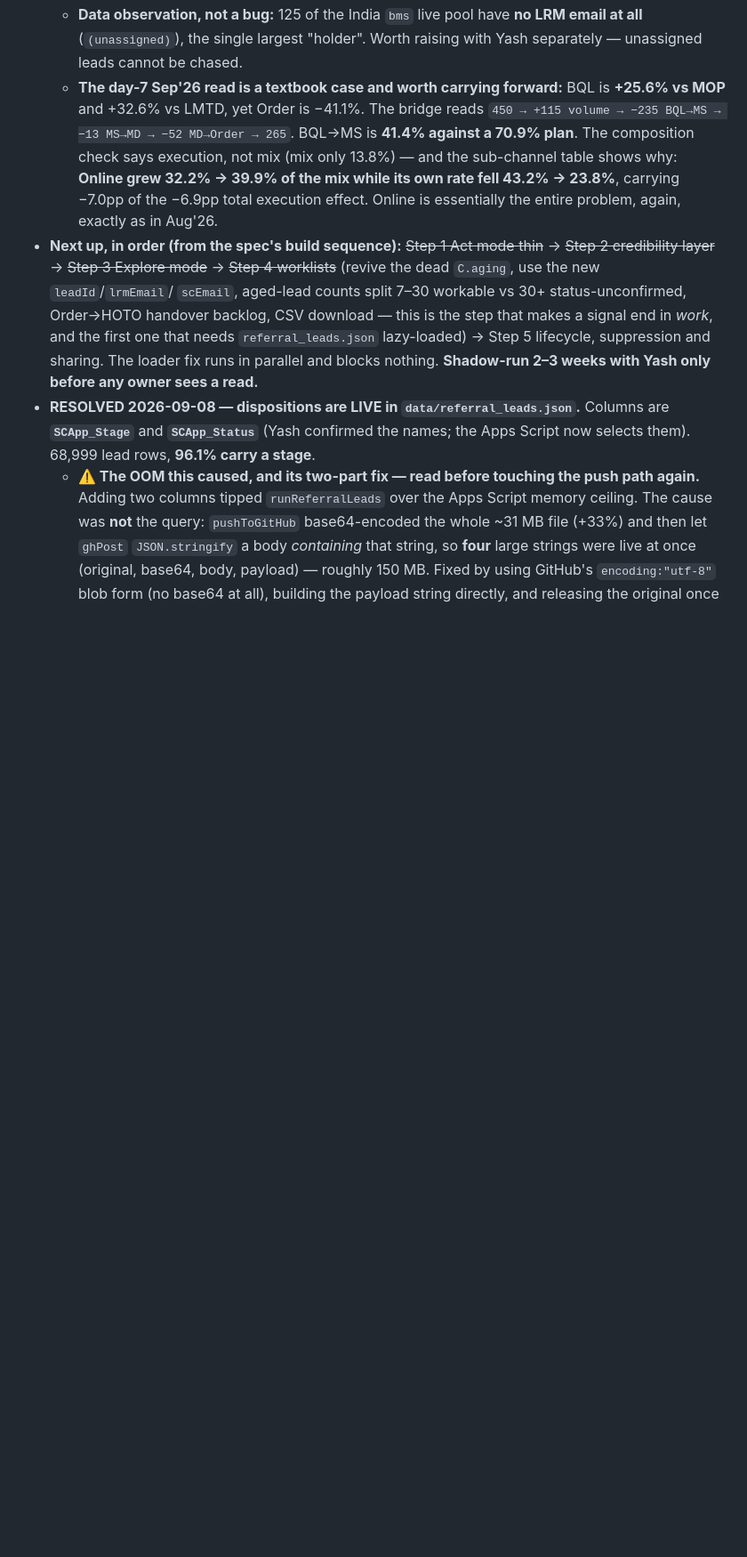
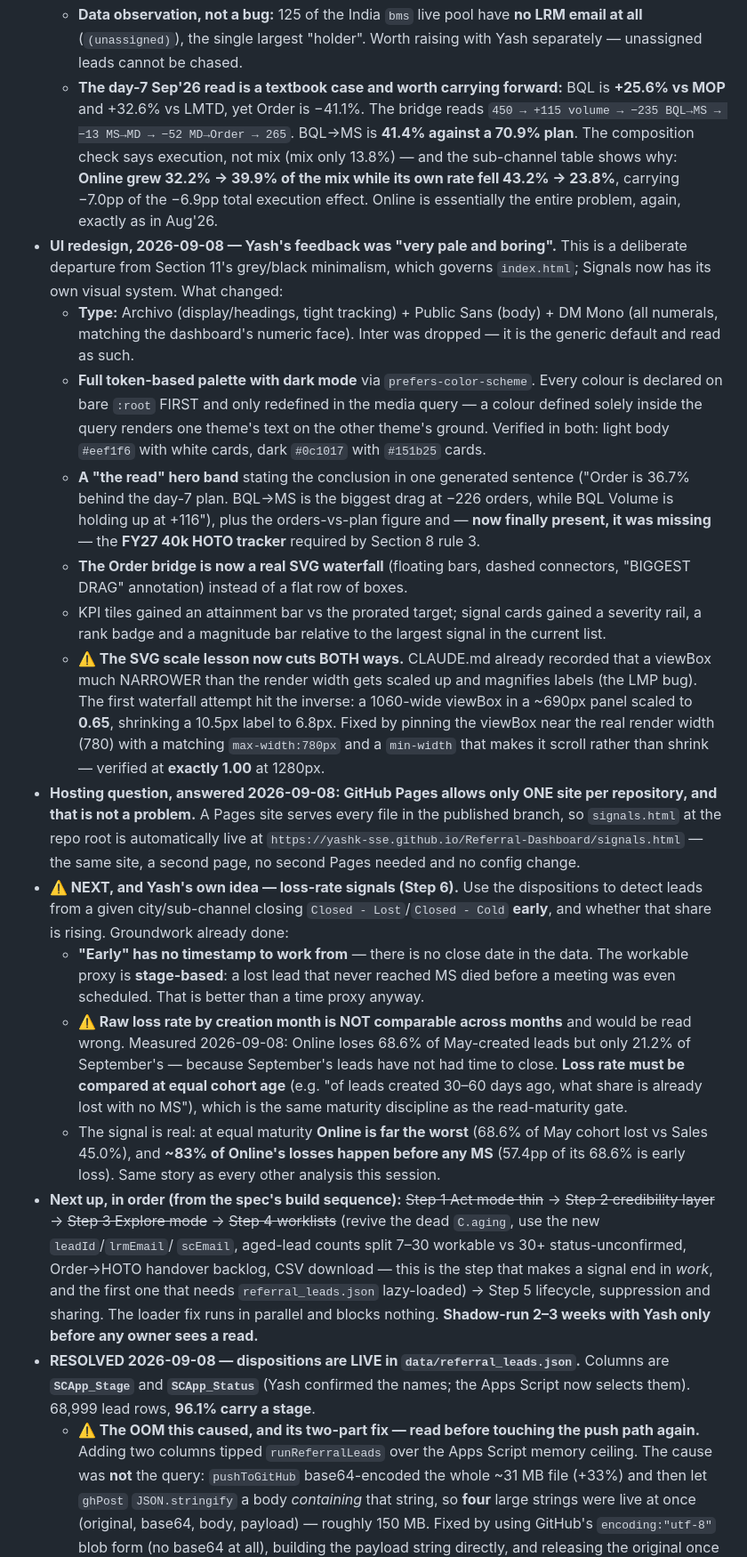
Before and after one commit to yashk-SSE/Referral-Dashboard, a Markdown page: CLAUDE.md, the part around one of its changes. Shown at 89% size. Drawn GitHub-style; blank space fills up the shorter version.

Commit message:
CLAUDE.md: open-status definition, UI redesign, and the loss-rate groundwork
Records Yash's decisions of 2026-09-08: "open" is a whitelist of four
SCApp_Status values, no worklist pool is date-scoped any more, and the
one deliberate exception (the handover pool also accepts Booked, since
otherwise it is empty).

Also records the Signals UI redesign, the SVG viewBox scale lesson in
both directions, the GitHub Pages answer, and the methodology finding
that raw loss rate by creation month is not comparable across months.

Co-Authored-By: Claude Opus 5 <noreply@anthropic.com>

```diff
--- a/CLAUDE.md
+++ b/CLAUDE.md
@@ -284,6 +308,57 @@ dashboard file yet except one pending `LD_ALL` change sitting in
     **Online grew 32.2% → 39.9% of the mix while its own rate fell 43.2% →
     23.8%**, carrying −7.0pp of the −6.9pp total execution effect. Online is
     essentially the entire problem, again, exactly as in Aug'26.
+- **UI redesign, 2026-09-08 — Yash's feedback was "very pale and boring".**
+  This is a deliberate departure from Section 11's grey/black minimalism, which
+  governs `index.html`; Signals now has its own visual system. What changed:
+  - **Type:** Archivo (display/headings, tight tracking) + Public Sans (body) +
+    DM Mono (all numerals, matching the dashboard's numeric face). Inter was
+    dropped — it is the generic default and read as such.
+  - **Full token-based palette with dark mode** via `prefers-color-scheme`.
+    Every colour is declared on bare `:root` FIRST and only redefined in the
+    media query — a colour defined solely inside the query renders one theme's
+    text on the other theme's ground. Verified in both: light body `#eef1f6`
+    with white cards, dark `#0c1017` with `#151b25` cards.
+  - **A "the read" hero band** stating the conclusion in one generated sentence
+    ("Order is 36.7% behind the day-7 plan. BQL→MS is the biggest drag at −226
+    orders, while BQL Volume is holding up at +116"), plus the orders-vs-plan
+    figure and — **now finally present, it was missing** — the **FY27 40k HOTO
+    tracker** required by Section 8 rule 3.
+  - **The Order bridge is now a real SVG waterfall** (floating bars, dashed
+    connectors, "BIGGEST DRAG" annotation) instead of a flat row of boxes.
+  - KPI tiles gained an attainment bar vs the prorated target; signal cards
+    gained a severity rail, a rank badge and a magnitude bar relative to the
+    largest signal in the current list.
+  - **⚠️ The SVG scale lesson now cuts BOTH ways.** CLAUDE.md already recorded
+    that a viewBox much NARROWER than the render width gets scaled up and
+    magnifies labels (the LMP bug). The first waterfall attempt hit the inverse:
+    a 1060-wide viewBox in a ~690px panel scaled to **0.65**, shrinking a 10.5px
+    label to 6.8px. Fixed by pinning the viewBox near the real render width
+    (780) with a matching `max-width:780px` and a `min-width` that makes it
+    scroll rather than shrink — verified at **exactly 1.00** at 1280px.
+- **Hosting question, answered 2026-09-08: GitHub Pages allows only ONE site
+  per repository, and that is not a problem.** A Pages site serves every file
+  in the published branch, so `signals.html` at the repo root is automatically
+  live at `https://yashk-sse.github.io/Referral-Dashboard/signals.html` — the
+  same site, a second page, no second Pages needed and no config change.
+- **⚠️ NEXT, and Yash's own idea — loss-rate signals (Step 6).** Use the
+  dispositions to detect leads from a given city/sub-channel closing
+  `Closed - Lost`/`Closed - Cold` **early**, and whether that share is rising.
+  Groundwork already done:
+  - **"Early" has no timestamp to work from** — there is no close date in the
+    data. The workable proxy is **stage-based**: a lost lead that never reached
+    MS died before a meeting was even scheduled. That is better than a time
+    proxy anyway.
+  - **⚠️ Raw loss rate by creation month is NOT comparable across months** and
+    would be read wrong. Measured 2026-09-08: Online loses 68.6% of May-created
+    leads but only 21.2% of September's — because September's leads have not had
+    time to close. **Loss rate must be compared at equal cohort age** (e.g.
+    "of leads created 30–60 days ago, what share is already lost with no MS"),
+    which is the same maturity discipline as the read-maturity gate.
+  - The signal is real: at equal maturity **Online is far the worst** (68.6% of
+    May cohort lost vs Sales 45.0%), and **~83% of Online's losses happen before
+    any MS** (57.4pp of its 68.6% is early loss). Same story as every other
+    analysis this session.
 - **Next up, in order (from the spec's build sequence):** ~~Step 1 Act mode
   thin~~ → ~~Step 2 credibility layer~~ → ~~Step 3 Explore mode~~ → ~~Step 4
   worklists~~ (revive the dead `C.aging`, use the new `leadId`/`lrmEmail`/
```
Also changed, not shown: other parts of CLAUDE.md (+29 -5 lines).
